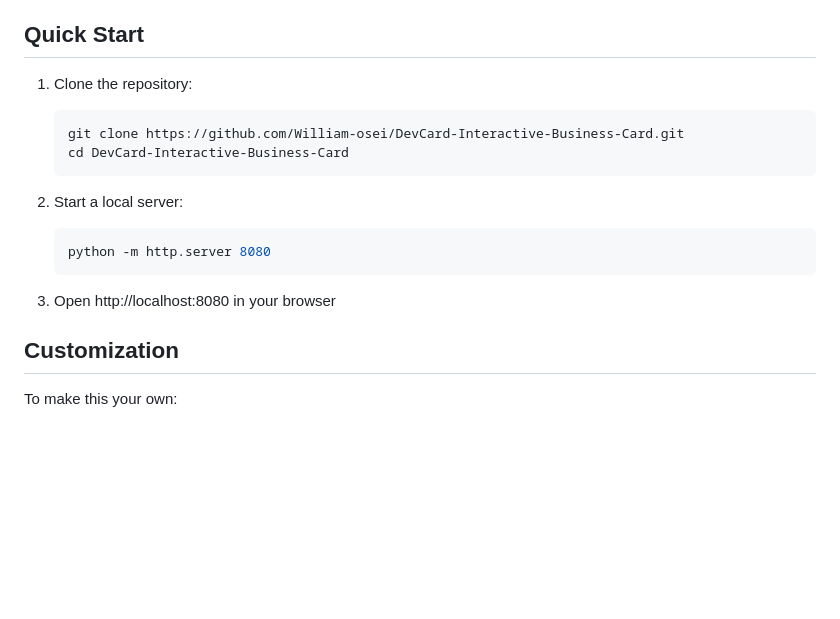
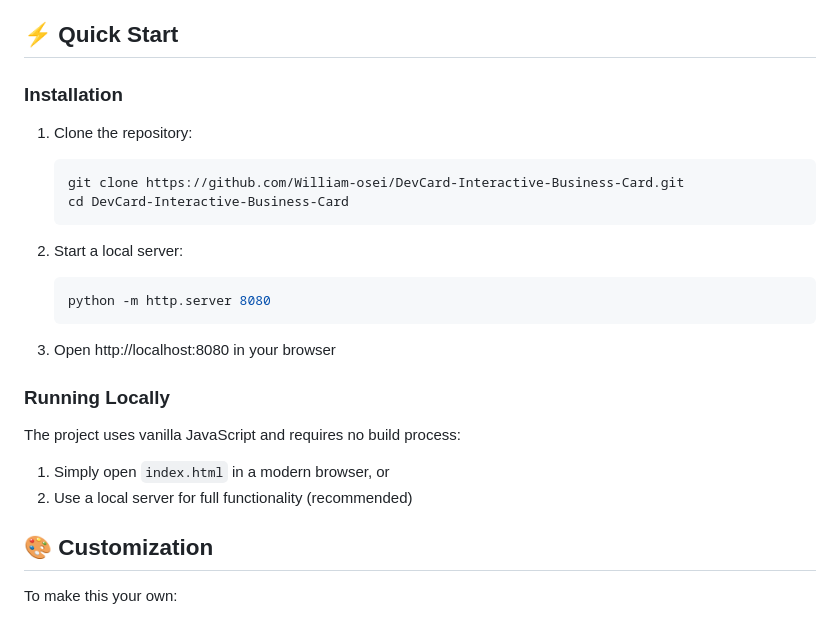
Before and after one commit to William-osei/DevCard-Interactive-Business-Card, a Markdown page: README.md, the part around one of its changes. GitHub-like rendering; blank space fills up the shorter version.

````diff
--- a/README.md
+++ b/README.md
@@ -42,7 +62,9 @@ A modern, interactive web-based business card that showcases development skills
 - **GitHub API** - Real-time data
 - **Service Worker** - PWA functionality
 
-## Quick Start
+## ⚡ Quick Start
+
+### Installation
 
 1. Clone the repository:
    ```bash
@@ -57,7 +79,14 @@ A modern, interactive web-based business card that showcases development skills
 
 3. Open http://localhost:8080 in your browser
 
-## Customization
+### Running Locally
+
+The project uses vanilla JavaScript and requires no build process:
+
+1. Simply open `index.html` in a modern browser, or
+2. Use a local server for full functionality (recommended)
+
+## 🎨 Customization
 
 To make this your own:
 
````
Also changed, not shown: other parts of README.md (+47 -4 lines).
